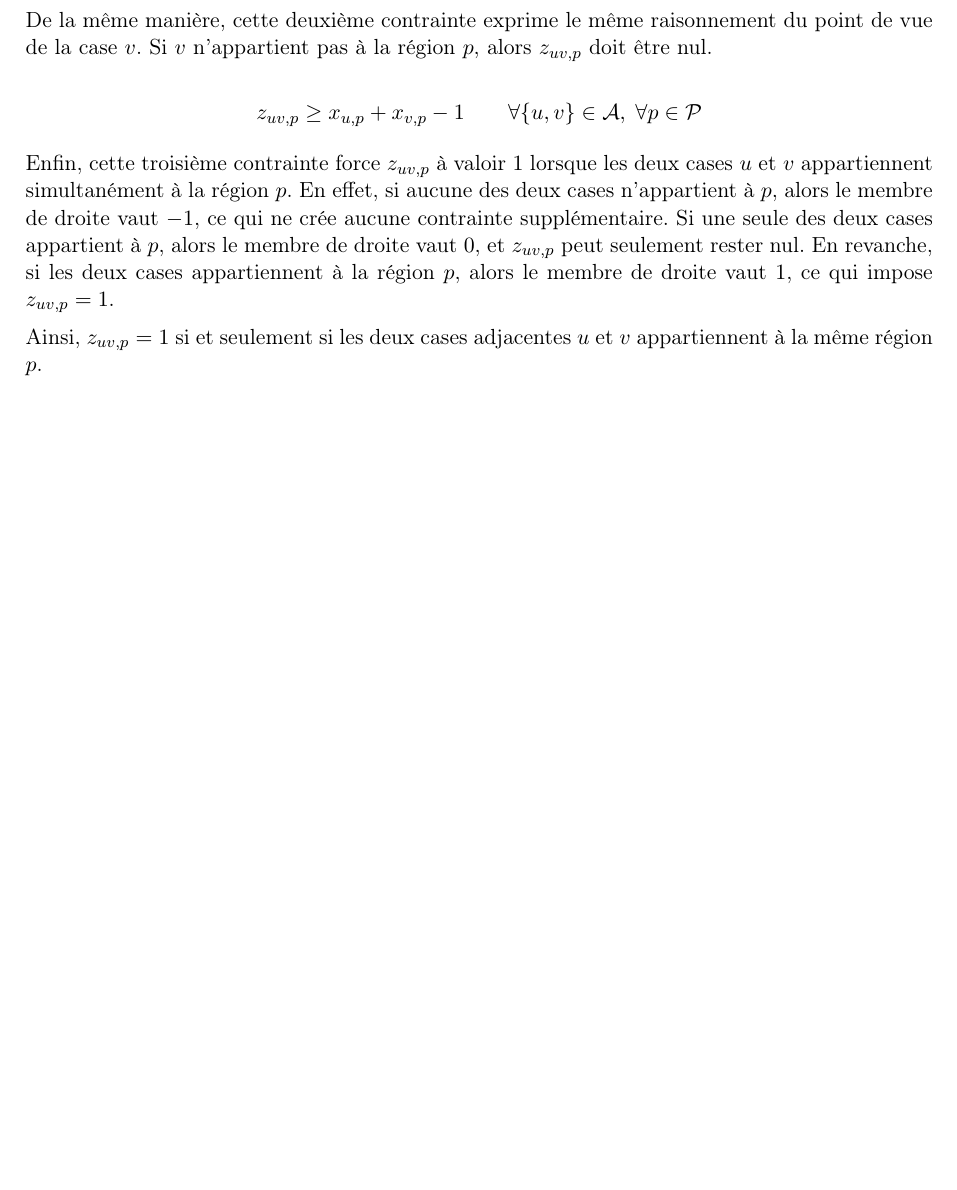
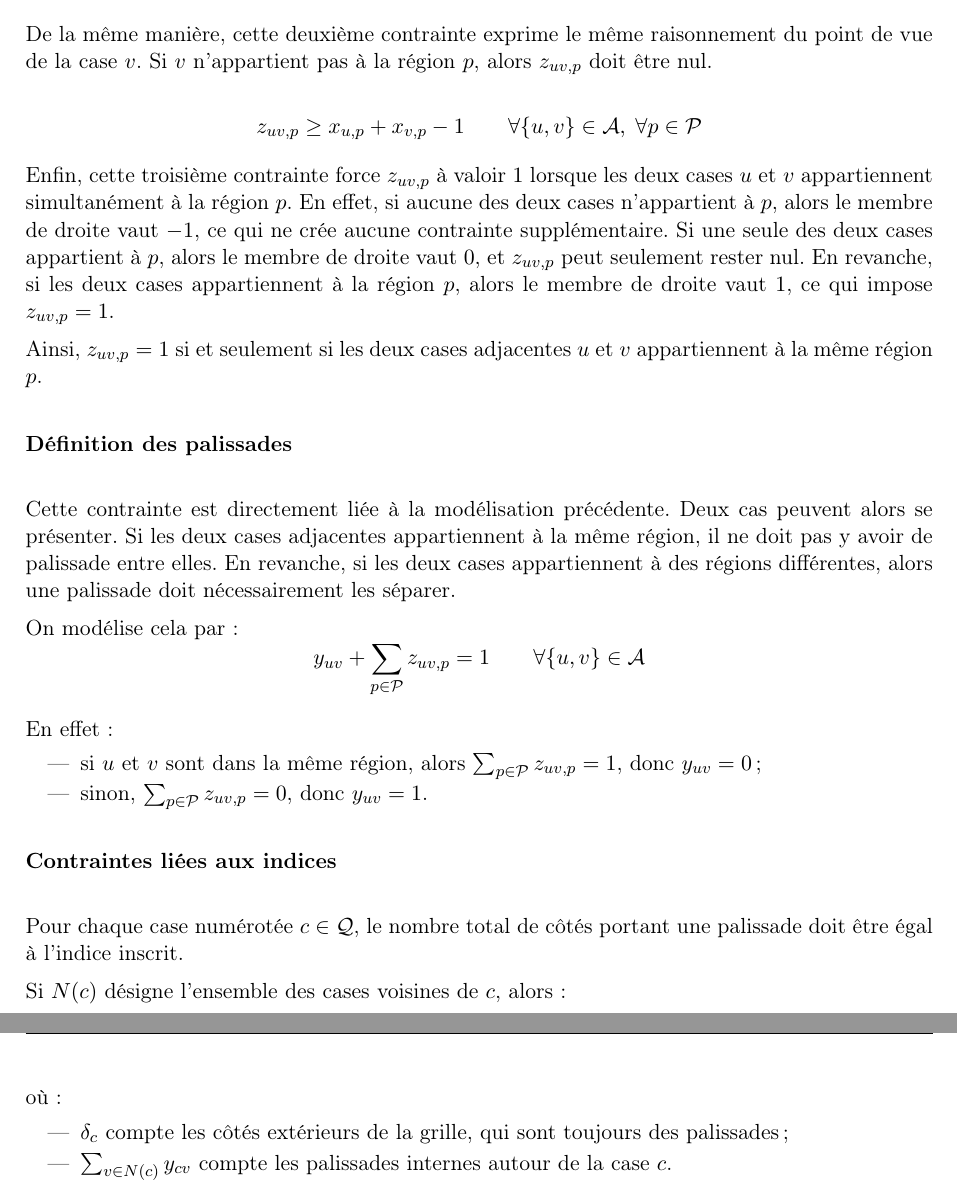
Before and after one commit to JavierTarazona06/edge-grid-puzzle-solvers-modeling, a LaTeX document (docs/rapport/rapport.tex, which reads docs/rapport/sections/palisade_model.tex): part of page 10 of 10 before the commit and two parts of pages 10 and 11 of 11 after it, the two joined at a grey line, cut so that both start at the same text, the shorter picture padded with empty space. Compiled offline with pdfLaTeX.

Commit message:
Specific restrictions at Palisade

```diff
--- a/docs/rapport/sections/palisade_model.tex
+++ b/docs/rapport/sections/palisade_model.tex
@@ -132,3 +132,37 @@ z_{uv,p} \geq x_{u,p} + x_{v,p} - 1
 Enfin, cette troisième contrainte force \(z_{uv,p}\) à valoir \(1\) lorsque les deux cases \(u\) et \(v\) appartiennent simultanément à la région \(p\). En effet, si aucune des deux cases n'appartient à \(p\), alors le membre de droite vaut \(-1\), ce qui ne crée aucune contrainte supplémentaire. Si une seule des deux cases appartient à \(p\), alors le membre de droite vaut \(0\), et \(z_{uv,p}\) peut seulement rester nul. En revanche, si les deux cases appartiennent à la région \(p\), alors le membre de droite vaut \(1\), ce qui impose \(z_{uv,p} = 1\).
 
 Ainsi, \(z_{uv,p} = 1\) si et seulement si les deux cases adjacentes \(u\) et \(v\) appartiennent à la même région \(p\).
+
+\paragraph{Définition des palissades}
+\mbox{}\\
+
+Cette contrainte est directement liée à la modélisation précédente. Deux cas peuvent alors se présenter. Si les deux cases adjacentes appartiennent à la même région, il ne doit pas y avoir de palissade entre elles. En revanche, si les deux cases appartiennent à des régions différentes, alors une palissade doit nécessairement les séparer.
+
+On modélise cela par :
+\[
+y_{uv} + \sum_{p \in \mathcal{P}} z_{uv,p} = 1
+\qquad \forall \{u,v\} \in \mathcal{A}
+\]
+
+En effet :
+\begin{itemize}
+    \item si \(u\) et \(v\) sont dans la même région, alors \(\sum_{p \in \mathcal{P}} z_{uv,p} = 1\), donc \(y_{uv} = 0\) ;
+    \item sinon, \(\sum_{p \in \mathcal{P}} z_{uv,p} = 0\), donc \(y_{uv} = 1\).
+\end{itemize}
+
+\paragraph{Contraintes liées aux indices}
+\mbox{}\\
+
+Pour chaque case numérotée \(c \in \mathcal{Q}\), le nombre total de côtés portant une palissade doit être égal à l'indice inscrit.
+
+Si \(N(c)\) désigne l'ensemble des cases voisines de \(c\), alors :
+\[
+\delta_c + \sum_{v \in N(c)} y_{cv} = a_c
+\qquad \forall c \in \mathcal{Q}
+\]
+
+où :
+\begin{itemize}
+    \item \(\delta_c\) compte les côtés extérieurs de la grille, qui sont toujours des palissades ;
+    \item \(\sum_{v \in N(c)} y_{cv}\) compte les palissades internes autour de la case \(c\).
+\end{itemize}
```
